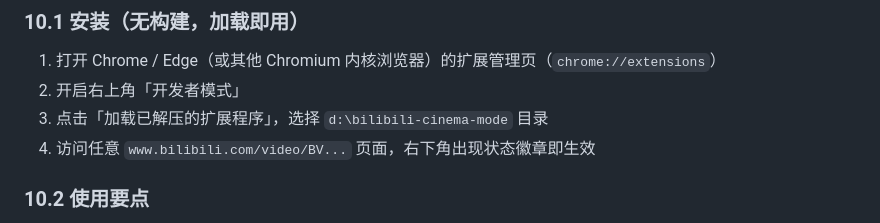
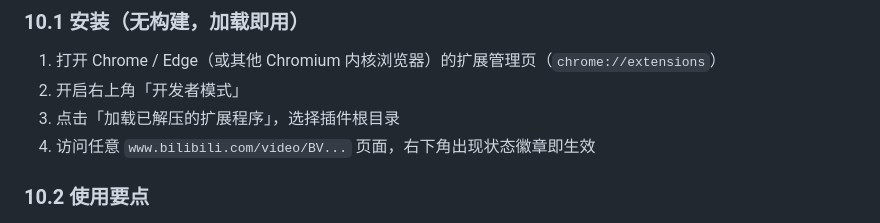
Before and after one commit to foggy-m/bilibili-cinema-mode, a Markdown page: CODE_WIKI.md, the part around the change. Drawn GitHub-style.

Commit message:
docs: clean up local path reference in wiki

```diff
--- a/CODE_WIKI.md
+++ b/CODE_WIKI.md
@@ -768,7 +768,7 @@ flowchart TD
 
 1. 打开 Chrome / Edge（或其他 Chromium 内核浏览器）的扩展管理页（`chrome://extensions`）
 2. 开启右上角「开发者模式」
-3. 点击「加载已解压的扩展程序」，选择 `d:\bilibili-cinema-mode` 目录
+3. 点击「加载已解压的扩展程序」，选择插件根目录
 4. 访问任意 `www.bilibili.com/video/BV...` 页面，右下角出现状态徽章即生效
 
 ### 10.2 使用要点
```
